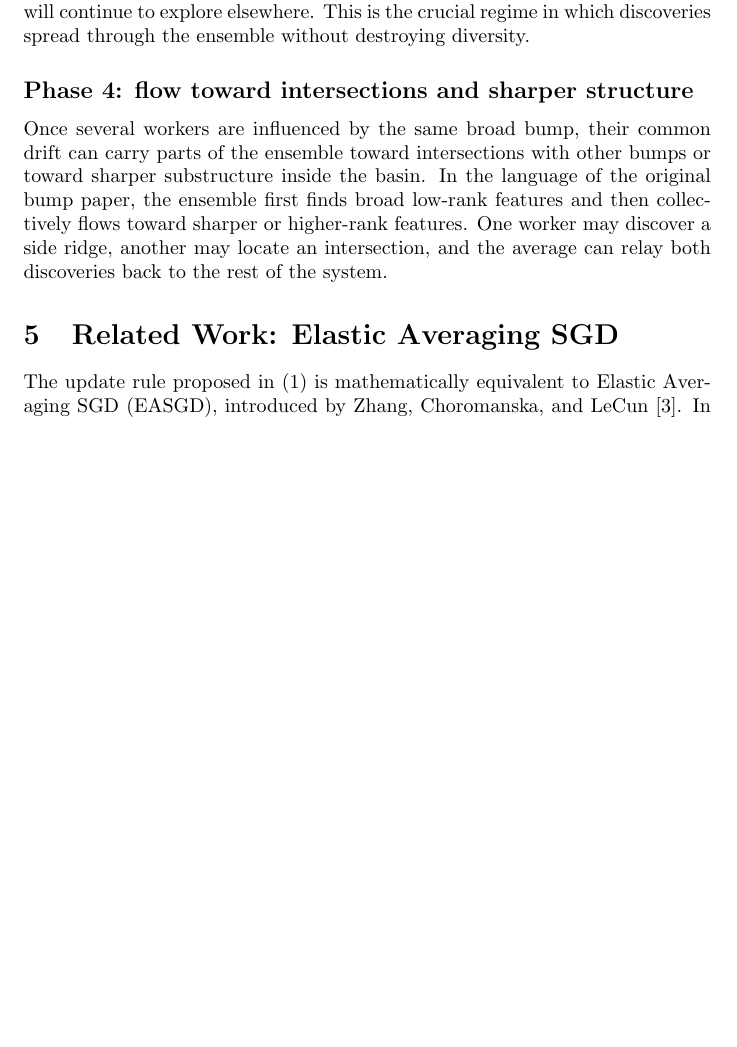
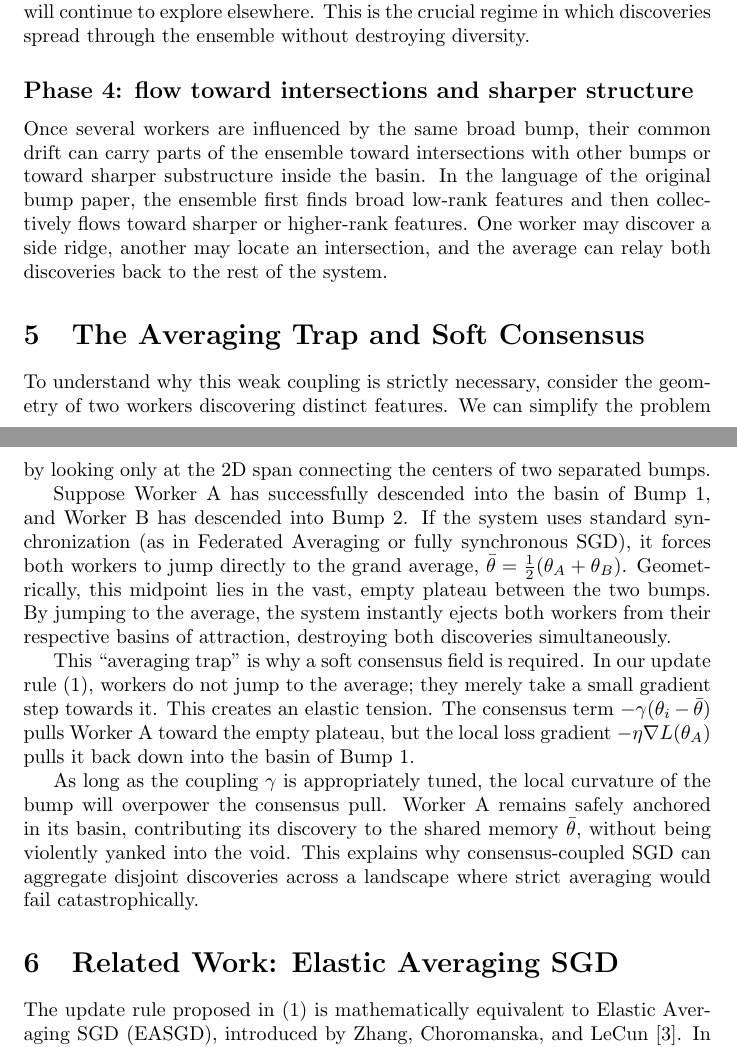
Before and after one commit to deanpfoster/research, a LaTeX document (bumps/distributed_bumps.tex): part of page 3 of 6 before the commit and two parts of pages 3 and 4 of 6 after it, the two joined at a grey line, cut so that both start at the same text, the shorter picture padded with empty space. Compiled offline with pdfLaTeX.

Commit message:
distributed_bumps: add The Averaging Trap section explaining 2D soft consensus

```diff
--- a/bumps/distributed_bumps.tex
+++ b/bumps/distributed_bumps.tex
@@ -149,6 +149,16 @@ features. One worker may discover a side ridge, another may locate an
 intersection, and the average can relay both discoveries back to the
 rest of the system.
 
+\section{The Averaging Trap and Soft Consensus}
+
+To understand why this weak coupling is strictly necessary, consider the geometry of two workers discovering distinct features. We can simplify the problem by looking only at the 2D span connecting the centers of two separated bumps.
+
+Suppose Worker A has successfully descended into the basin of Bump 1, and Worker B has descended into Bump 2. If the system uses standard synchronization (as in Federated Averaging or fully synchronous SGD), it forces both workers to jump directly to the grand average, $\bar{\theta} = \frac{1}{2}(\theta_A + \theta_B)$. Geometrically, this midpoint lies in the vast, empty plateau between the two bumps. By jumping to the average, the system instantly ejects both workers from their respective basins of attraction, destroying both discoveries simultaneously.
+
+This ``averaging trap'' is why a soft consensus field is required. In our update rule~\eqref{eq:update}, workers do not jump to the average; they merely take a small gradient step towards it. This creates an elastic tension. The consensus term $-\gamma(\theta_i - \bar{\theta})$ pulls Worker A toward the empty plateau, but the local loss gradient $-\eta \nabla L(\theta_A)$ pulls it back down into the basin of Bump 1.
+
+As long as the coupling $\gamma$ is appropriately tuned, the local curvature of the bump will overpower the consensus pull. Worker A remains safely anchored in its basin, contributing its discovery to the shared memory $\bar{\theta}$, without being violently yanked into the void. This explains why consensus-coupled SGD can aggregate disjoint discoveries across a landscape where strict averaging would fail catastrophically.
+
 \section{Related Work: Elastic Averaging SGD}
 
 The update rule proposed in~\eqref{eq:update} is mathematically equivalent to
```
